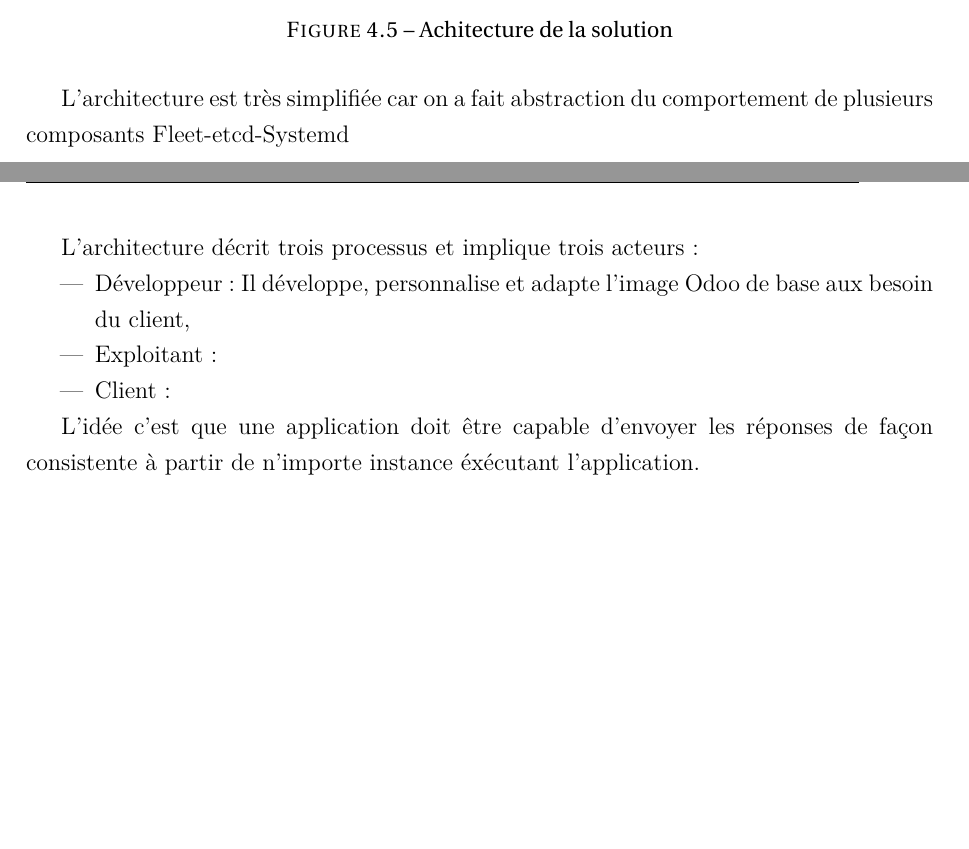
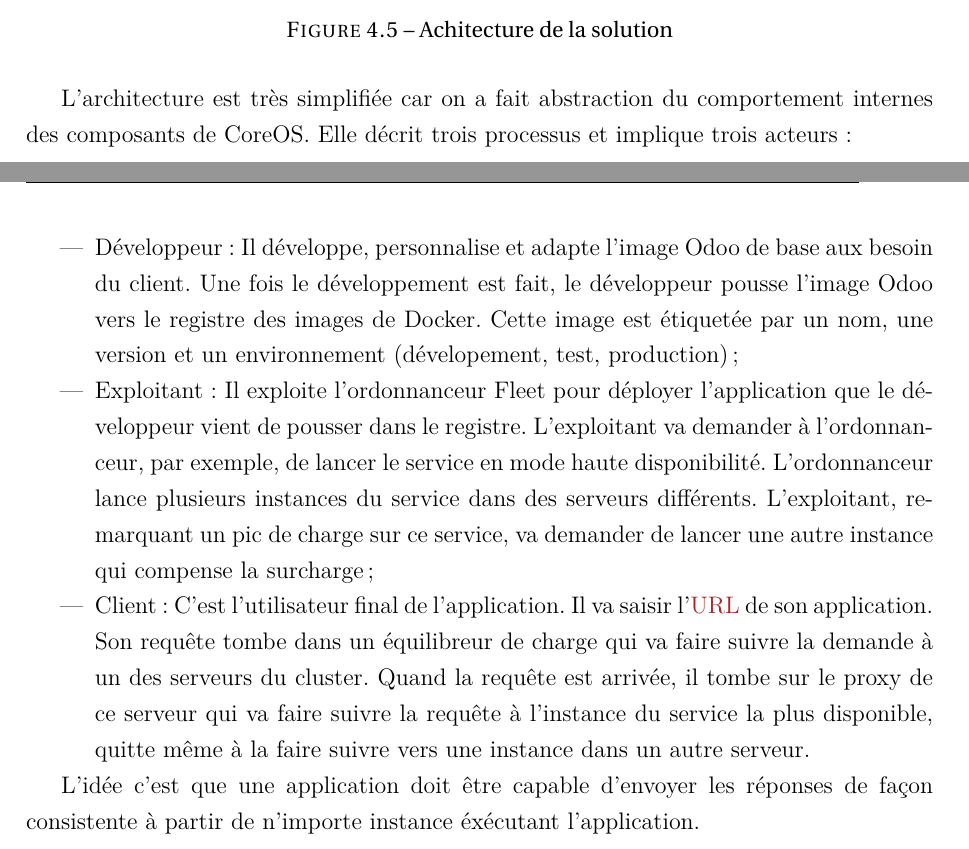
Before and after one commit to elghazal-a/rapport-pfe, a LaTeX thesis (rapport.tex, which reads chapitre4/chapitre4.tex, preamble/glossaire.tex): two parts of pages 47 and 48 of 67, joined at a grey line, cut so that both start at the same text, the shorter picture padded with empty space. Compiled offline with pdfLaTeX.

Commit message:
chapitre4:architecture

```diff
--- a/chapitre4/chapitre4.tex
+++ b/chapitre4/chapitre4.tex
@@ -81,15 +81,13 @@ La figure \ref{fig:non-scalable} montre un service qui n'est évolutive contrair
 \label{fig:}
 \end{figure}
 
-L'architecture est très simplifiée car on a fait abstraction du comportement de plusieurs composants Fleet-etcd-Systemd
+L'architecture est très simplifiée car on a fait abstraction du comportement internes des composants de CoreOS. Elle décrit trois processus et implique trois acteurs:
 
 
-L'architecture décrit trois processus et implique trois acteurs:
-
 \begin{itemize}
- 	\item Développeur: Il développe, personnalise et adapte l'image Odoo de base aux besoin du client,
- 	\item Exploitant:
- 	\item Client:
+ 	\item Développeur: Il développe, personnalise et adapte l'image Odoo de base aux besoin du client. Une fois le développement est fait, le développeur pousse l'image Odoo vers le registre des images de Docker. Cette image est étiquetée par un nom, une version et un environnement (dévelopement, test, production);
+ 	\item Exploitant: Il exploite l'ordonnanceur Fleet pour déployer l'application que le développeur vient de pousser dans le registre. L'exploitant va demander à l'ordonnanceur, par exemple, de lancer le service en mode haute disponibilité. L'ordonnanceur lance plusieurs instances du service dans des serveurs différents. L'exploitant, remarquant un pic de charge sur ce service, va demander de lancer une autre instance qui compense la surcharge;
+ 	\item Client: C'est l'utilisateur final de l'application. Il va saisir l'\acrshort{url} de son application. Son requête tombe dans un équilibreur de charge qui va faire suivre la demande à un des serveurs du cluster. Quand la requête est arrivée, il tombe sur le proxy de ce serveur qui va faire suivre la requête à l'instance du service la plus disponible, quitte même à la faire suivre vers une instance dans un autre serveur.
  \end{itemize}
 
 
--- a/preamble/glossaire.tex
+++ b/preamble/glossaire.tex
@@ -15,3 +15,4 @@
 \newacronym{https}{HTTPS}{Transport Layer Security}
 \newacronym{gce}{GCE}{Google Cloud Engine}
 \newacronym{pki}{PKI}{Public Key Infrastructure}
+\newacronym{url}{URL}{Uniform Resource Locator}
```
